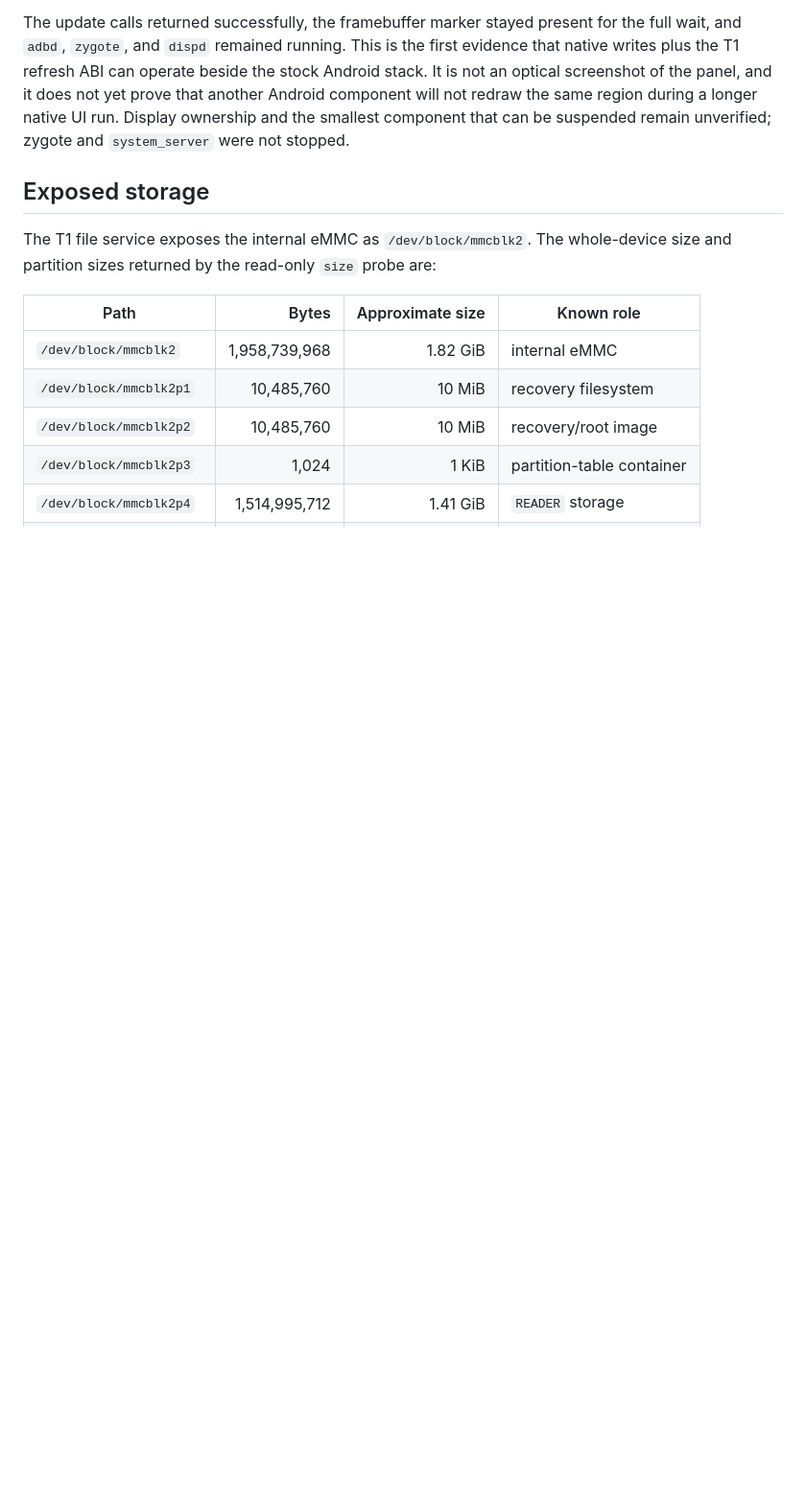
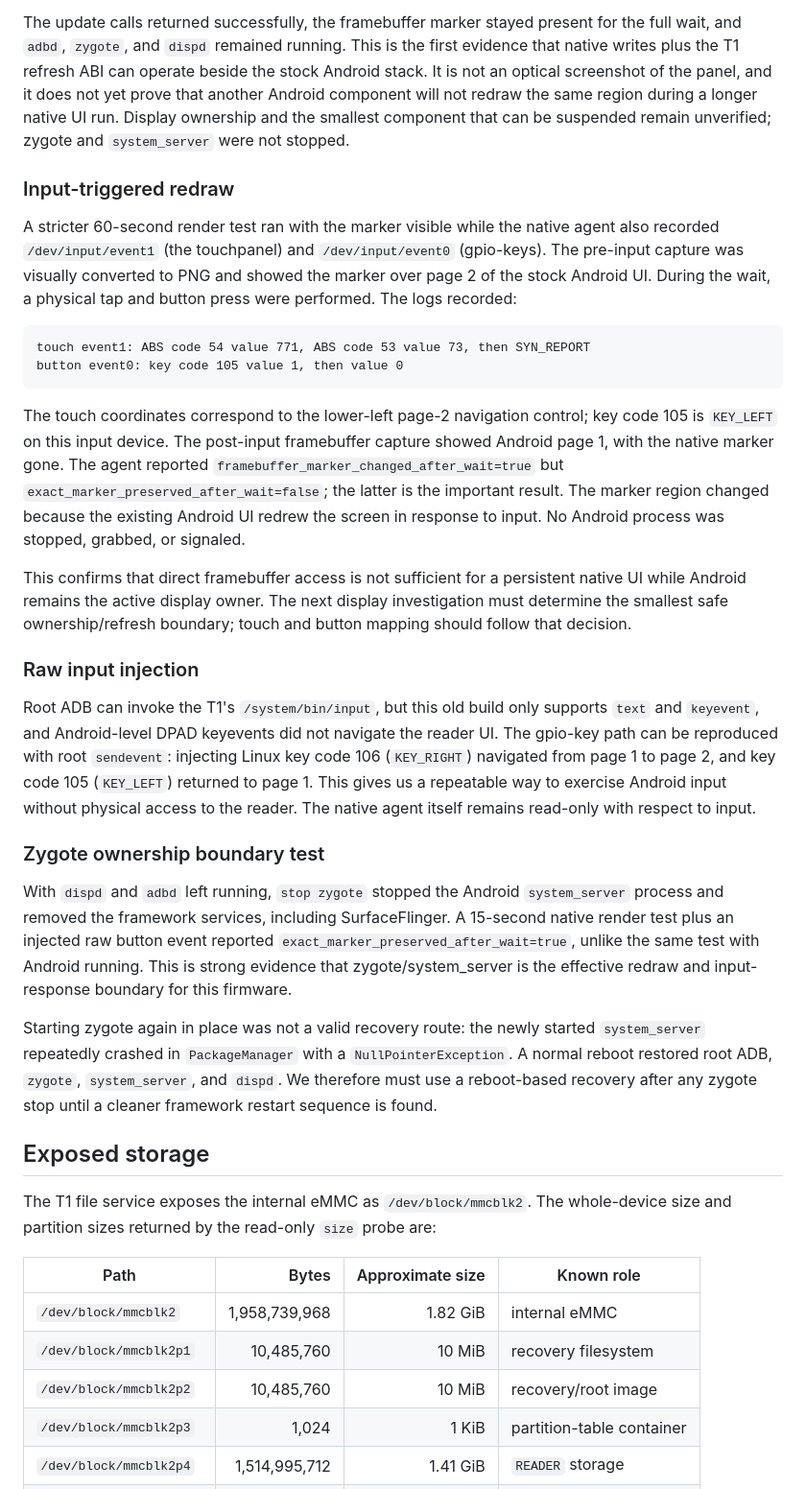
Before and after one commit to dstoc/sony-prs, a Markdown page: docs/prs-t1/analysis.md, the part around the change. Shown at 96% size. Drawn GitHub-style; blank space fills up the shorter version.

````diff
--- a/docs/prs-t1/analysis.md
+++ b/docs/prs-t1/analysis.md
@@ -232,6 +232,57 @@ and it does not yet prove that another Android component will not redraw the
 same region during a longer native UI run. Display ownership and the smallest
 component that can be suspended remain unverified; zygote and
 `system_server` were not stopped.
+
+### Input-triggered redraw
+
+A stricter 60-second render test ran with the marker visible while the native
+agent also recorded `/dev/input/event1` (the touchpanel) and
+`/dev/input/event0` (gpio-keys). The pre-input capture was visually converted
+to PNG and showed the marker over page 2 of the stock Android UI. During the
+wait, a physical tap and button press were performed. The logs recorded:
+
+```text
+touch event1: ABS code 54 value 771, ABS code 53 value 73, then SYN_REPORT
+button event0: key code 105 value 1, then value 0
+```
+
+The touch coordinates correspond to the lower-left page-2 navigation control;
+key code 105 is `KEY_LEFT` on this input device. The post-input framebuffer
+capture showed Android page 1, with the native marker gone. The agent reported
+`framebuffer_marker_changed_after_wait=true` but
+`exact_marker_preserved_after_wait=false`; the latter is the important result.
+The marker region changed because the existing Android UI redrew the screen in
+response to input. No Android process was stopped, grabbed, or signaled.
+
+This confirms that direct framebuffer access is not sufficient for a
+persistent native UI while Android remains the active display owner. The next
+display investigation must determine the smallest safe ownership/refresh
+boundary; touch and button mapping should follow that decision.
+
+### Raw input injection
+
+Root ADB can invoke the T1's `/system/bin/input`, but this old build only
+supports `text` and `keyevent`, and Android-level DPAD keyevents did not
+navigate the reader UI. The gpio-key path can be reproduced with root
+`sendevent`: injecting Linux key code 106 (`KEY_RIGHT`) navigated from page 1
+to page 2, and key code 105 (`KEY_LEFT`) returned to page 1. This gives us a
+repeatable way to exercise Android input without physical access to the
+reader. The native agent itself remains read-only with respect to input.
+
+### Zygote ownership boundary test
+
+With `dispd` and `adbd` left running, `stop zygote` stopped the Android
+`system_server` process and removed the framework services, including
+SurfaceFlinger. A 15-second native render test plus an injected raw button
+event reported `exact_marker_preserved_after_wait=true`, unlike the same test
+with Android running. This is strong evidence that zygote/system_server is the
+effective redraw and input-response boundary for this firmware.
+
+Starting zygote again in place was not a valid recovery route: the newly
+started `system_server` repeatedly crashed in `PackageManager` with a
+`NullPointerException`. A normal reboot restored root ADB, `zygote`,
+`system_server`, and `dispd`. We therefore must use a reboot-based recovery
+after any zygote stop until a cleaner framework restart sequence is found.
 
 ## Exposed storage
 
````
Also changed, not shown: crates/prs-t1-agent/README.md (+20 -3 lines).
